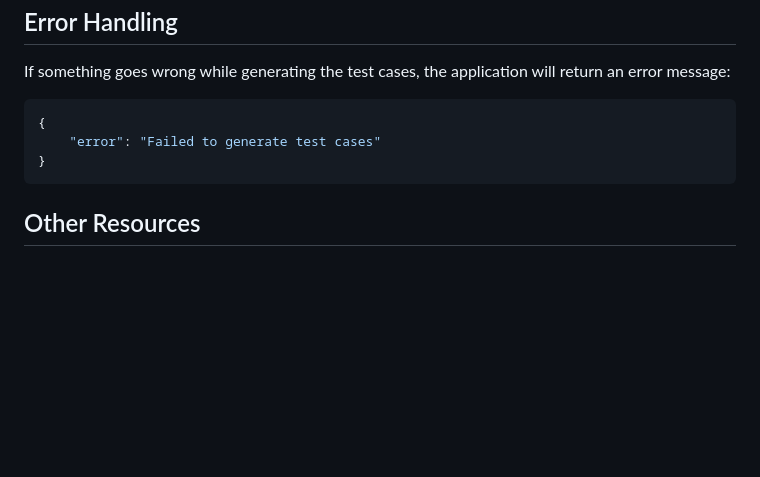
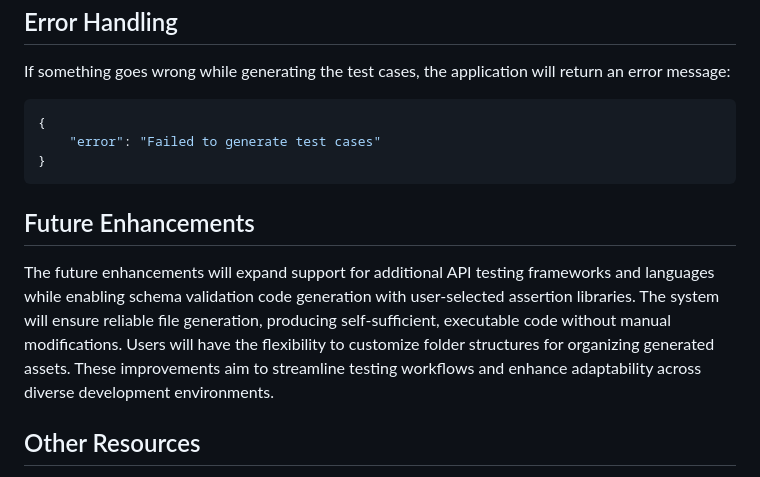
Before and after one commit to balrajhd/infsvc-h2025-genai-api-bdd-test-code-generator, a Markdown page: README.md, the part around the change. GitHub-like rendering; blank space fills up the shorter version.

Commit message:
add future enhancements section to reame

````diff
--- a/README.md
+++ b/README.md
@@ -111,6 +111,9 @@ If something goes wrong while generating the test cases, the application will re
 }
 ```
 
+## Future Enhancements
+The future enhancements will expand support for additional API testing frameworks and languages while enabling schema validation code generation with user-selected assertion libraries. The system will ensure reliable file generation, producing self-sufficient, executable code without manual modifications. Users will have the flexibility to customize folder structures for organizing generated assets. These improvements aim to streamline testing workflows and enhance adaptability across diverse development environments.
+
 ## Other Resources
 - [REQRES](https://reqres.in/)
 - [JSON to JSON Schema Converter](https://transform.tools/json-to-json-schema)
````
